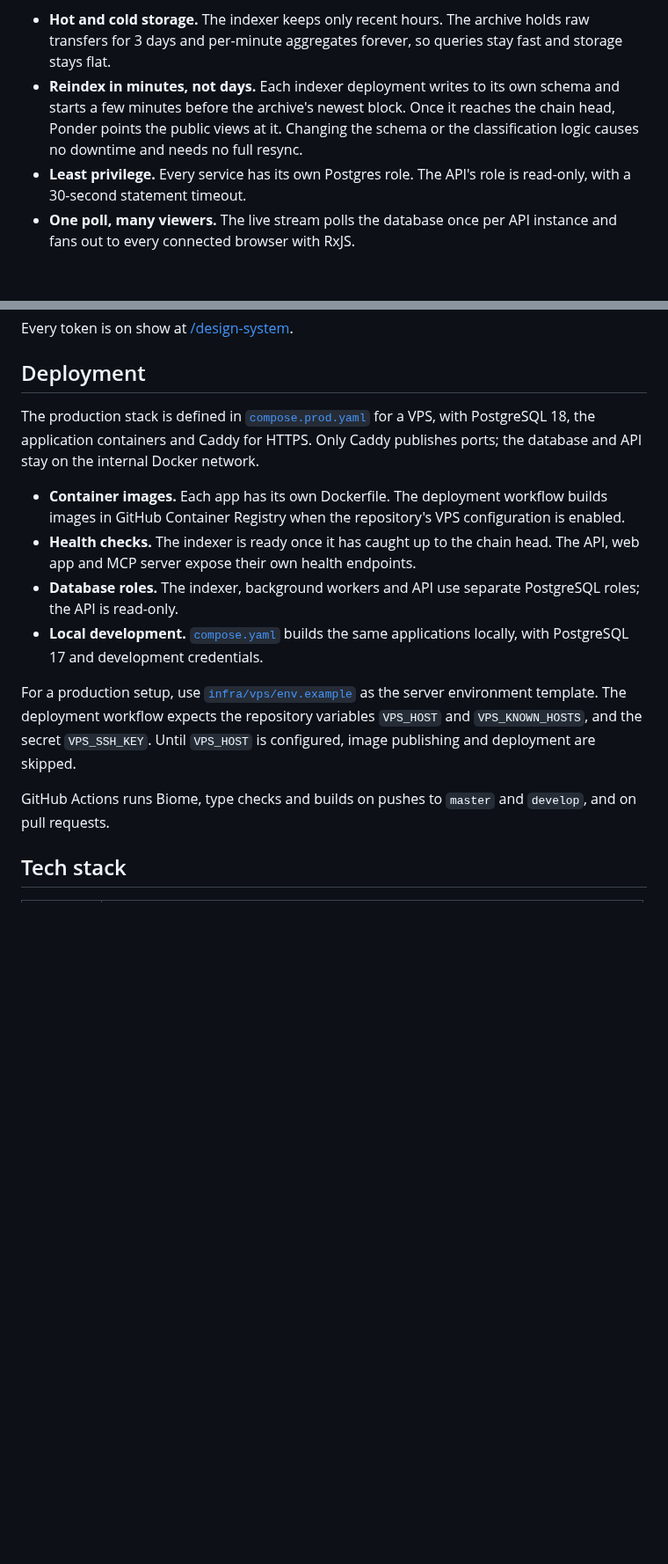
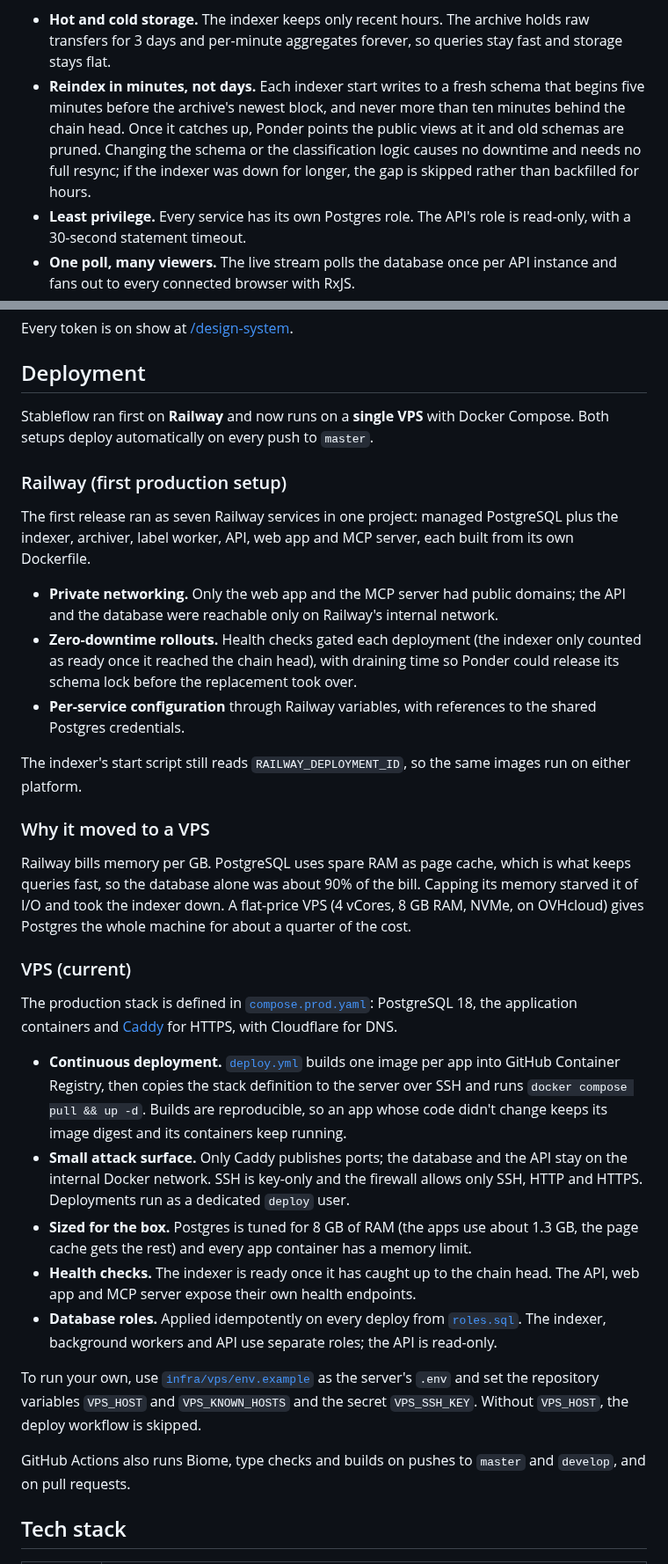
Before and after one commit to daniserrano7/stableflow, a Markdown page: README.md, 2 parts joined by grey strips. Shown at 88% size. GitHub-like rendering; blank space fills up the shorter version.

Commit message:
docs: refresh README screenshots and deployment history
New screenshots of the current flow graph, and a deployment section that covers the Railway setup, the move to a VPS and how the VPS deploys.

Co-Authored-By: Claude Opus 5.5 <noreply@anthropic.com>

```diff
--- a/README.md
+++ b/README.md
@@ -81,7 +81,7 @@ flowchart LR
 Key decisions:
 
 - **Hot and cold storage.** The indexer keeps only recent hours. The archive holds raw transfers for 3 days and per-minute aggregates forever, so queries stay fast and storage stays flat.
-- **Reindex in minutes, not days.** Each indexer deployment writes to its own schema and starts a few minutes before the archive's newest block. Once it reaches the chain head, Ponder points the public views at it. Changing the schema or the classification logic causes no downtime and needs no full resync.
+- **Reindex in minutes, not days.** Each indexer start writes to a fresh schema that begins five minutes before the archive's newest block, and never more than ten minutes behind the chain head. Once it catches up, Ponder points the public views at it and old schemas are pruned. Changing the schema or the classification logic causes no downtime and needs no full resync; if the indexer was down for longer, the gap is skipped rather than backfilled for hours.
 - **Least privilege.** Every service has its own Postgres role. The API's role is read-only, with a 30-second statement timeout.
 - **One poll, many viewers.** The live stream polls the database once per API instance and fans out to every connected browser with RxJS.
 
@@ -156,16 +156,35 @@ Every token is on show at [/design-system](https://stableflow.dev/design-system)
 
 ## Deployment
 
-The production stack is defined in [`compose.prod.yaml`](compose.prod.yaml) for a VPS, with PostgreSQL 18, the application containers and Caddy for HTTPS. Only Caddy publishes ports; the database and API stay on the internal Docker network.
+Stableflow ran first on **Railway** and now runs on a **single VPS** with Docker Compose. Both setups deploy automatically on every push to `master`.
 
-- **Container images.** Each app has its own Dockerfile. The deployment workflow builds images in GitHub Container Registry when the repository's VPS configuration is enabled.
+### Railway (first production setup)
+
+The first release ran as seven Railway services in one project: managed PostgreSQL plus the indexer, archiver, label worker, API, web app and MCP server, each built from its own Dockerfile.
+
+- **Private networking.** Only the web app and the MCP server had public domains; the API and the database were reachable only on Railway's internal network.
+- **Zero-downtime rollouts.** Health checks gated each deployment (the indexer only counted as ready once it reached the chain head), with draining time so Ponder could release its schema lock before the replacement took over.
+- **Per-service configuration** through Railway variables, with references to the shared Postgres credentials.
+
+The indexer's start script still reads `RAILWAY_DEPLOYMENT_ID`, so the same images run on either platform.
+
+### Why it moved to a VPS
+
+Railway bills memory per GB. PostgreSQL uses spare RAM as page cache, which is what keeps queries fast, so the database alone was about 90% of the bill. Capping its memory starved it of I/O and took the indexer down. A flat-price VPS (4 vCores, 8 GB RAM, NVMe, on OVHcloud) gives Postgres the whole machine for about a quarter of the cost.
+
+### VPS (current)
+
+The production stack is defined in [`compose.prod.yaml`](compose.prod.yaml): PostgreSQL 18, the application containers and [Caddy](infra/caddy/Caddyfile) for HTTPS, with Cloudflare for DNS.
+
+- **Continuous deployment.** [`deploy.yml`](.github/workflows/deploy.yml) builds one image per app into GitHub Container Registry, then copies the stack definition to the server over SSH and runs `docker compose pull && up -d`. Builds are reproducible, so an app whose code didn't change keeps its image digest and its containers keep running.
+- **Small attack surface.** Only Caddy publishes ports; the database and the API stay on the internal Docker network. SSH is key-only and the firewall allows only SSH, HTTP and HTTPS. Deployments run as a dedicated `deploy` user.
+- **Sized for the box.** Postgres is tuned for 8 GB of RAM (the apps use about 1.3 GB, the page cache gets the rest) and every app container has a memory limit.
 - **Health checks.** The indexer is ready once it has caught up to the chain head. The API, web app and MCP server expose their own health endpoints.
-- **Database roles.** The indexer, background workers and API use separate PostgreSQL roles; the API is read-only.
-- **Local development.** [`compose.yaml`](compose.yaml) builds the same applications locally, with PostgreSQL 17 and development credentials.
+- **Database roles.** Applied idempotently on every deploy from [`roles.sql`](infra/postgres/roles.sql). The indexer, background workers and API use separate roles; the API is read-only.
 
-For a production setup, use [`infra/vps/env.example`](infra/vps/env.example) as the server environment template. The deployment workflow expects the repository variables `VPS_HOST` and `VPS_KNOWN_HOSTS`, and the secret `VPS_SSH_KEY`. Until `VPS_HOST` is configured, image publishing and deployment are skipped.
+To run your own, use [`infra/vps/env.example`](infra/vps/env.example) as the server's `.env` and set the repository variables `VPS_HOST` and `VPS_KNOWN_HOSTS` and the secret `VPS_SSH_KEY`. Without `VPS_HOST`, the deploy workflow is skipped.
 
-GitHub Actions runs Biome, type checks and builds on pushes to `master` and `develop`, and on pull requests.
+GitHub Actions also runs Biome, type checks and builds on pushes to `master` and `develop`, and on pull requests.
 
 ## Tech stack
 
```
Also changed, not shown: other parts of README.md (+5 -5 lines), repo-images/design-system.png, repo-images/entity-detail.png, repo-images/overview-dark.png, repo-images/overview-light.png.
